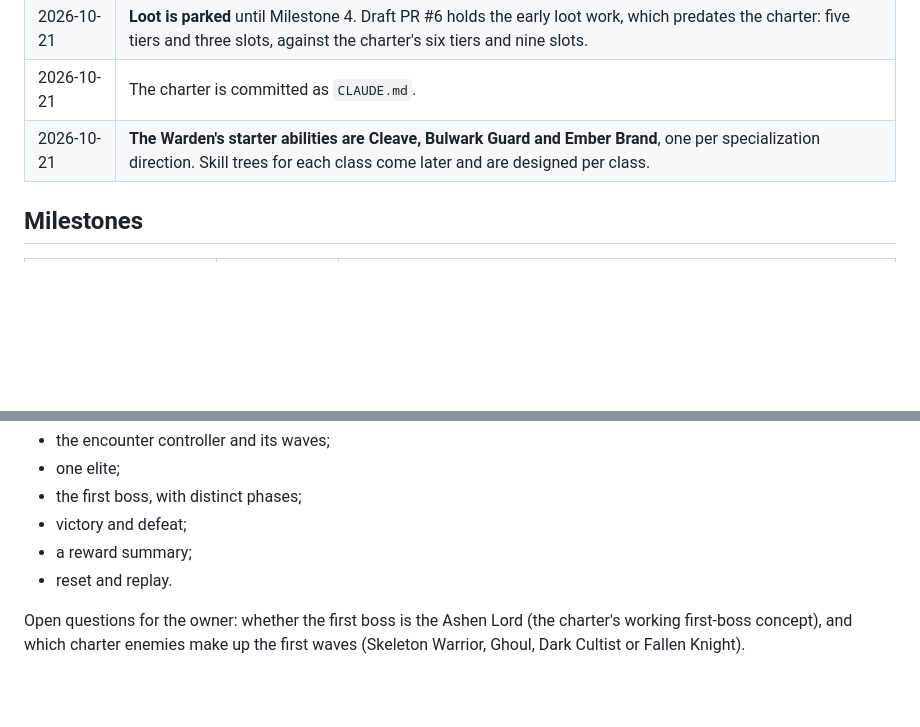
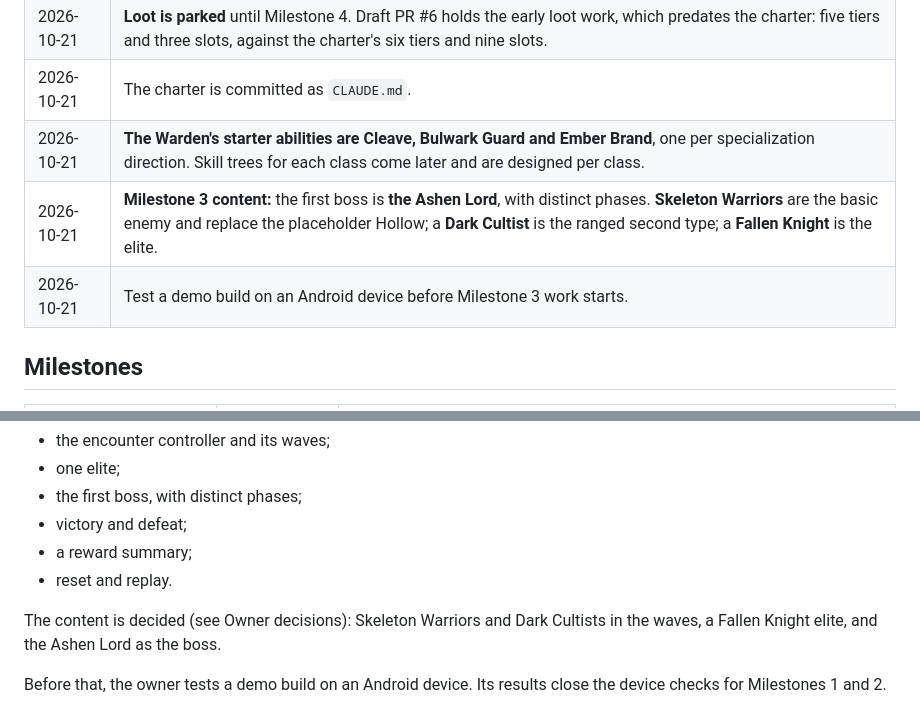
Before and after one commit to Bessv2/Ashenbound, a Markdown page: docs/CURRENT_STATUS.md, 2 parts joined by grey strips. Rendered like a GitHub page; blank space fills up the shorter version.

Commit message:
Record the Milestone 3 content decisions and the demo-build step
The owner approved the Ashen Lord as the first boss, Skeleton Warriors as
the basic enemy, a Dark Cultist as the ranged type and a Fallen Knight as
the elite, and asked for a demo build on Android before Milestone 3.

Co-Authored-By: Claude Opus 5.5 <noreply@anthropic.com>
Claude-Session: https://claude.ai/code/session_015v63azxgEazhPpfmzJC7DH

```diff
--- a/docs/CURRENT_STATUS.md
+++ b/docs/CURRENT_STATUS.md
@@ -25,6 +25,8 @@ Status labels follow the charter:
 | 2026-10-21 | **Loot is parked** until Milestone 4. Draft PR #6 holds the early loot work, which predates the charter: five tiers and three slots, against the charter's six tiers and nine slots. |
 | 2026-10-21 | The charter is committed as `CLAUDE.md`. |
 | 2026-10-21 | **The Warden's starter abilities are Cleave, Bulwark Guard and Ember Brand**, one per specialization direction. Skill trees for each class come later and are designed per class. |
+| 2026-10-21 | **Milestone 3 content:** the first boss is **the Ashen Lord**, with distinct phases. **Skeleton Warriors** are the basic enemy and replace the placeholder Hollow; a **Dark Cultist** is the ranged second type; a **Fallen Knight** is the elite. |
+| 2026-10-21 | Test a demo build on an Android device before Milestone 3 work starts. |
 
 ## Milestones
 
@@ -92,6 +94,8 @@ as for the Warden. The spec covers:
 - a reward summary;
 - reset and replay.
 
-Open questions for the owner: whether the first boss is the Ashen Lord (the
-charter's working first-boss concept), and which charter enemies make up the
-first waves (Skeleton Warrior, Ghoul, Dark Cultist or Fallen Knight).
+The content is decided (see Owner decisions): Skeleton Warriors and Dark
+Cultists in the waves, a Fallen Knight elite, and the Ashen Lord as the boss.
+
+Before that, the owner tests a demo build on an Android device. Its results
+close the device checks for Milestones 1 and 2.
```
